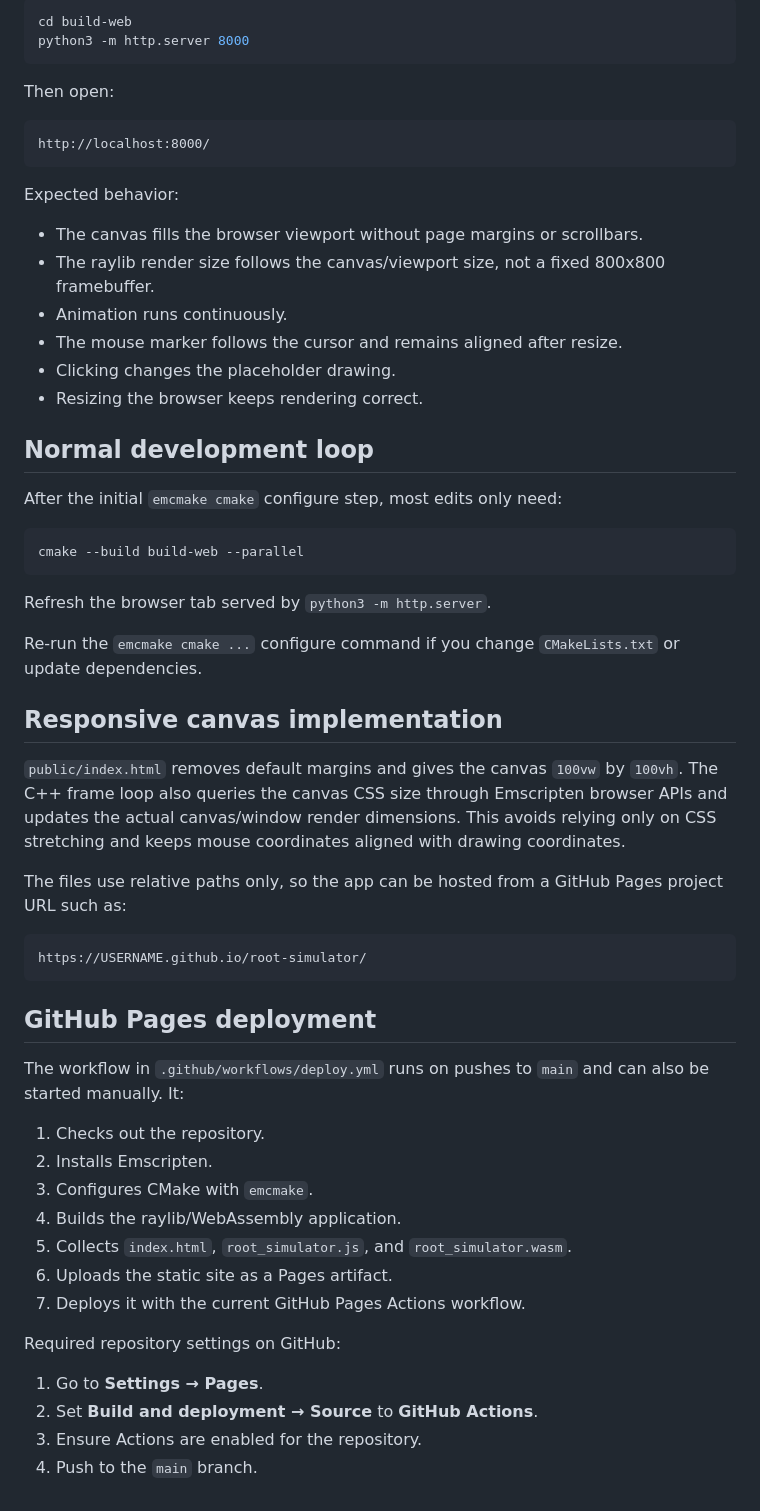
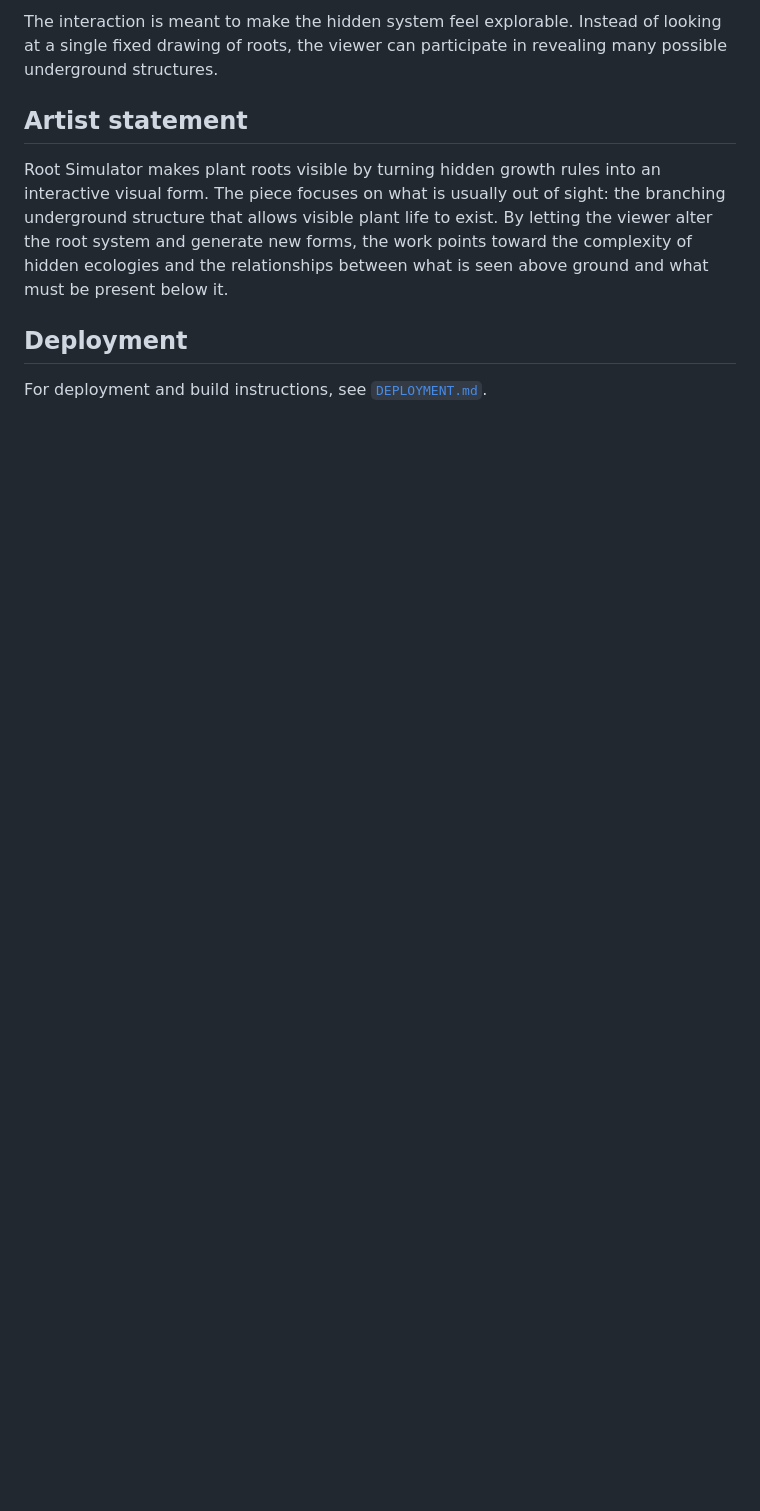
Before and after one commit to jacobcohn/root-simulator, a Markdown page: README.md, the part around one of its changes. Rendered like a GitHub page; blank space fills up the shorter version.

````diff
--- a/README.md
+++ b/README.md
@@ -55,61 +44,10 @@ Serve the build directory over HTTP; do not open `index.html` directly from the
 
-```sh
-cd build-web
-python3 -m http.server 8000
-```
+The interaction is meant to make the hidden system feel explorable. Instead of looking at a single fixed drawing of roots, the viewer can participate in revealing many possible underground structures.
 
-Then open:
+## Artist statement
 
-```text
-http://localhost:8000/
-```
+Root Simulator makes plant roots visible by turning hidden growth rules into an interactive visual form. The piece focuses on what is usually out of sight: the branching underground structure that allows visible plant life to exist. By letting the viewer alter the root system and generate new forms, the work points toward the complexity of hidden ecologies and the relationships between what is seen above ground and what must be present below it.
 
-Expected behavior:
+## Deployment
 
-- The canvas fills the browser viewport without page margins or scrollbars.
-- The raylib render size follows the canvas/viewport size, not a fixed 800x800 framebuffer.
-- Animation runs continuously.
-- The mouse marker follows the cursor and remains aligned after resize.
-- Clicking changes the placeholder drawing.
-- Resizing the browser keeps rendering correct.
-
-## Normal development loop
-
-After the initial `emcmake cmake` configure step, most edits only need:
-
-```sh
-cmake --build build-web --parallel
-```
-
-Refresh the browser tab served by `python3 -m http.server`.
-
-Re-run the `emcmake cmake ...` configure command if you change `CMakeLists.txt` or update dependencies.
-
-## Responsive canvas implementation
-
-`public/index.html` removes default margins and gives the canvas `100vw` by `100vh`. The C++ frame loop also queries the canvas CSS size through Emscripten browser APIs and updates the actual canvas/window render dimensions. This avoids relying only on CSS stretching and keeps mouse coordinates aligned with drawing coordinates.
-
-The files use relative paths only, so the app can be hosted from a GitHub Pages project URL such as:
-
-```text
-https://USERNAME.github.io/root-simulator/
-```
-
-## GitHub Pages deployment
-
-The workflow in `.github/workflows/deploy.yml` runs on pushes to `main` and can also be started manually. It:
-
-1. Checks out the repository.
-2. Installs Emscripten.
-3. Configures CMake with `emcmake`.
-4. Builds the raylib/WebAssembly application.
-5. Collects `index.html`, `root_simulator.js`, and `root_simulator.wasm`.
-6. Uploads the static site as a Pages artifact.
-7. Deploys it with the current GitHub Pages Actions workflow.
-
-Required repository settings on GitHub:
-
-1. Go to **Settings → Pages**.
-2. Set **Build and deployment → Source** to **GitHub Actions**.
-3. Ensure Actions are enabled for the repository.
-4. Push to the `main` branch.
+For deployment and build instructions, see [`DEPLOYMENT.md`](DEPLOYMENT.md).
````
Also changed, not shown: other parts of README.md (+25 -36 lines), DEPLOYMENT.md (added, +95 -0 lines), docs/root-simulator-screenshot.png (added).
